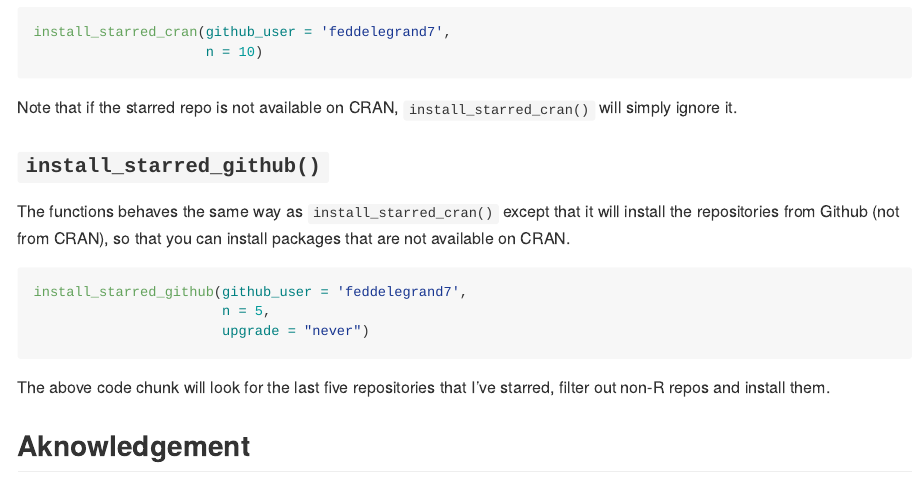
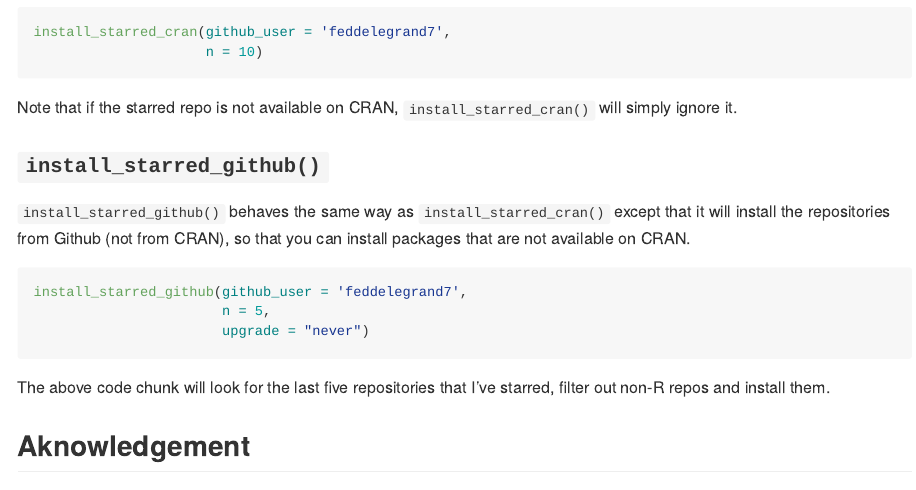
Before and after one commit to feddelegrand7/batata, an R Markdown document (README.Rmd): the page in a window 1100 px wide, from 2410 px down. The pictures show the output file README.md that the author committed with the source, drawn offline in the style of GitHub; badge pictures from the web are left out.

Commit message:
minor README

````diff
--- a/README.Rmd
+++ b/README.Rmd
@@ -130,7 +130,7 @@ Note that if the starred repo is not available on CRAN, `install_starred_cran()`
 
 ### `install_starred_github()`
 
-The functions behaves the same way as `install_starred_cran()` except that it will install the repositories from Github (not from CRAN), so that you can install packages that are not available on CRAN.
+`install_starred_github()` behaves the same way as `install_starred_cran()` except that it will install the repositories from Github (not from CRAN), so that you can install packages that are not available on CRAN.
 
 ```{r, eval=FALSE}
 
````
Also changed, not shown: README.md.
